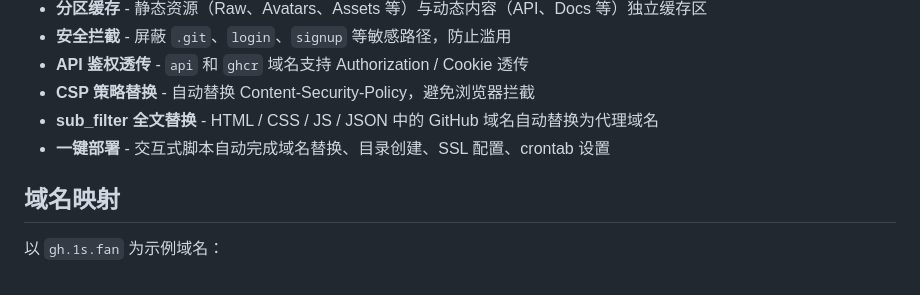
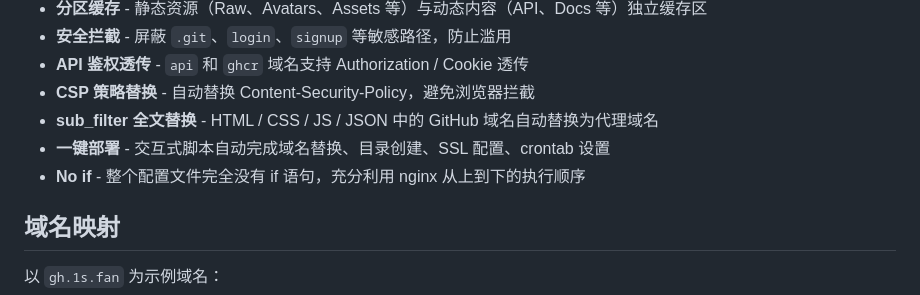
Before and after one commit to FrecklyComb1728/ghfast, a Markdown page: README.md, the part around the change. Rendered like a GitHub page.

Commit message:
reAdd 'No if' note to README
臭AI，给我No if删了

```diff
--- a/README.md
+++ b/README.md
@@ -12,6 +12,7 @@
 - **CSP 策略替换** - 自动替换 Content-Security-Policy，避免浏览器拦截
 - **sub_filter 全文替换** - HTML / CSS / JS / JSON 中的 GitHub 域名自动替换为代理域名
 - **一键部署** - 交互式脚本自动完成域名替换、目录创建、SSL 配置、crontab 设置
+- **No if** - 整个配置文件完全没有 if 语句，充分利用 nginx 从上到下的执行顺序
 
 ## 域名映射
 
```
